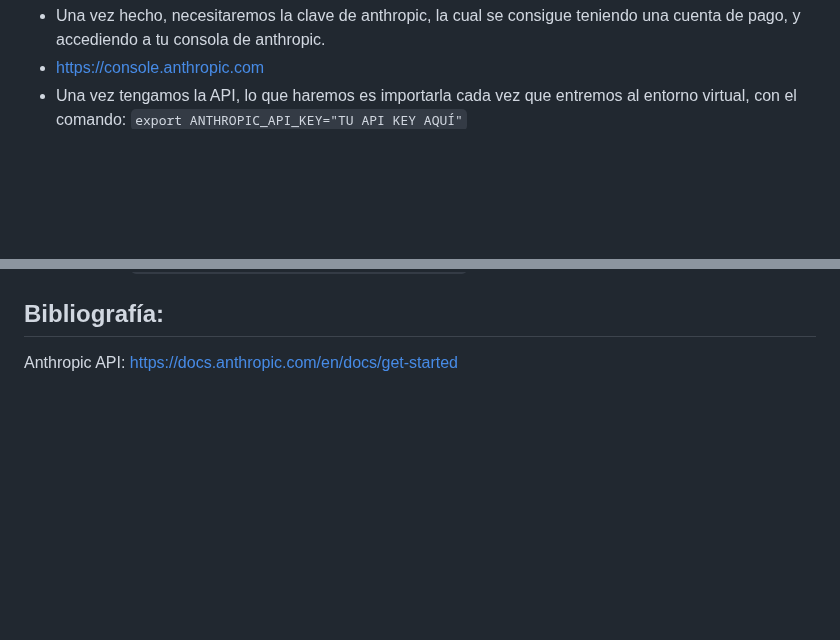
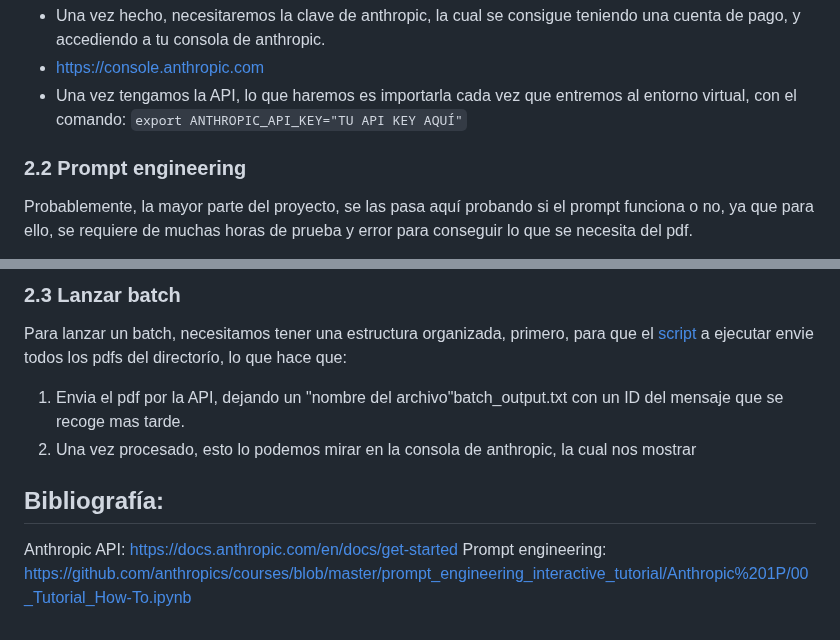
Before and after one commit to Xicobot/AI-Historical-Document-Analysis, a Markdown page: docs/documetacionproceso.md, 2 parts joined by grey strips. Drawn GitHub-style; blank space fills up the shorter version.

```diff
--- a/docs/documetacionproceso.md
+++ b/docs/documetacionproceso.md
@@ -54,5 +54,7 @@ Nos sacaría del entorno virtual.
 - Una vez tengamos la API, lo que haremos es importarla cada vez que entremos al entorno virtual, con el comando:
 `export ANTHROPIC_API_KEY="TU API KEY AQUÍ"`
 
+### 2.2 Prompt engineering
 
+Probablemente, la mayor parte del proyecto, se las pasa aquí probando si el prompt funciona o no, ya que para ello, se requiere de muchas horas de prueba y error para conseguir lo que se necesita del pdf.
 
@@ -60,4 +67,9 @@ Nos sacaría del entorno virtual.
 
+### 2.3 Lanzar batch
+Para lanzar un batch, necesitamos tener una estructura organizada, primero, para que el [script](/sw/lanzarbatch.sh) a ejecutar envie todos los pdfs del directorío, lo que hace que:
+1. Envia el pdf por la API, dejando un "nombre del archivo"batch_output.txt con un ID del mensaje que se recoge mas tarde.
+2. Una vez procesado, esto lo podemos mirar en la consola de anthropic, la cual nos mostrar
 
 ## Bibliografía:
 Anthropic API: https://docs.anthropic.com/en/docs/get-started
+Prompt engineering: https://github.com/anthropics/courses/blob/master/prompt_engineering_interactive_tutorial/Anthropic%201P/00_Tutorial_How-To.ipynb
```
Also changed, not shown: other parts of docs/documetacionproceso.md (+5 -0 lines).
